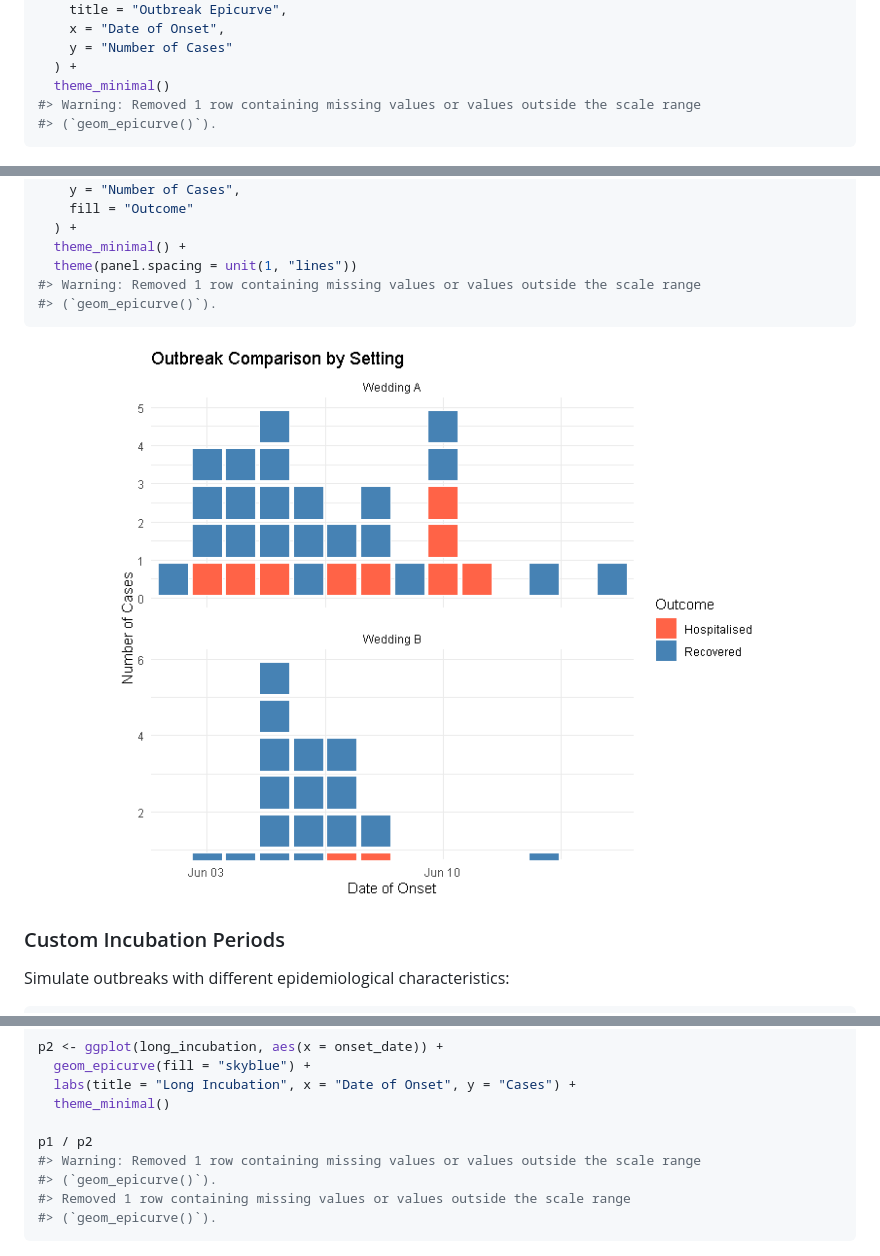
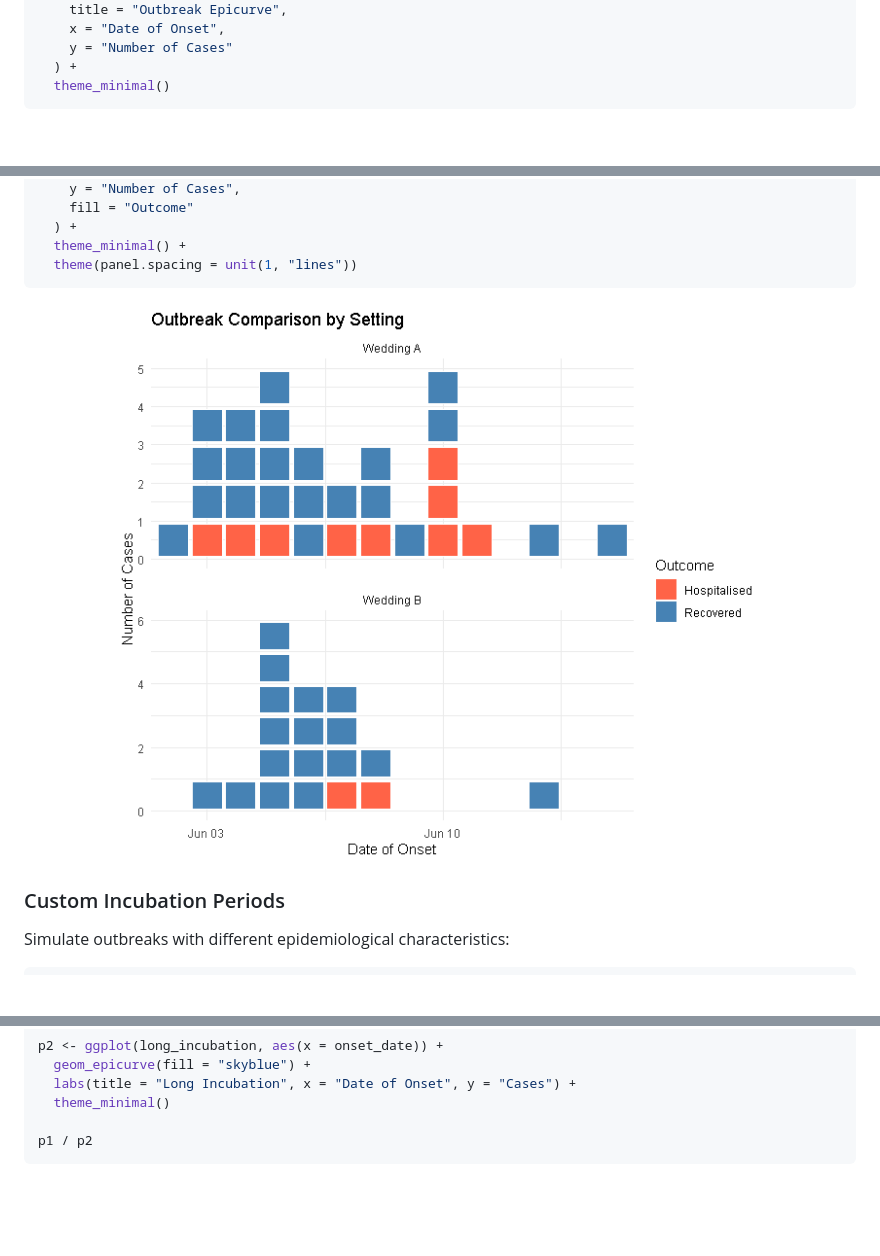
Before and after one commit to prcleary/paulmisc, a Markdown page: README.md, 3 parts joined by grey strips. GitHub-like rendering; pictures changed too: man/figures/README-faceted-epicurve-1.png; blank space fills up the shorter version.

Commit message:
Fix faceted plots and remove warning in geom_epicurve
Improved y-axis handling to work correctly with faceted plots:

- Moved y=0 anchor from GeomEpicurve to StatEpicurve's compute_panel
- Anchor is added per panel, ensuring faceted plots with free_y scales work correctly
- GeomEpicurve filters out y=0 rows before drawing (data > 0)
- Added pmax(0, ...) to ymin calculation as additional protection
- Removed setup_data approach that was causing 'removed rows' warning

This fixes both reported issues:
1. Faceted example now shows complete blocks in all panels
2. No more 'Removed 1 row' warning message

Updated tests to account for y=0 anchor row in StatEpicurve output.
All 67 tests passing with no warnings.

````diff
--- a/README.md
+++ b/README.md
@@ -79,8 +79,6 @@ ggplot(cases, aes(x = onset_date)) +
     y = "Number of Cases"
   ) +
   theme_minimal()
-#> Warning: Removed 1 row containing missing values or values outside the scale range
-#> (`geom_epicurve()`).
 ```
 
 <img src="man/figures/README-basic-epicurve-1.png" alt="" width="100%" />
@@ -127,8 +123,6 @@ ggplot(cases, aes(x = onset_date, fill = outcome)) +
   ) +
   theme_minimal() +
   theme(panel.spacing = unit(1, "lines"))
-#> Warning: Removed 1 row containing missing values or values outside the scale range
-#> (`geom_epicurve()`).
 ```
 
 <img src="man/figures/README-faceted-epicurve-1.png" alt="" width="100%" />
@@ -170,10 +164,6 @@ p2 <- ggplot(long_incubation, aes(x = onset_date)) +
   theme_minimal()
 
 p1 / p2
-#> Warning: Removed 1 row containing missing values or values outside the scale range
-#> (`geom_epicurve()`).
-#> Removed 1 row containing missing values or values outside the scale range
-#> (`geom_epicurve()`).
 ```
 
 <img src="man/figures/README-incubation-comparison-1.png" alt="" width="100%" />
````
Also changed, not shown: other parts of README.md (+0 -4 lines), 2 other files.
